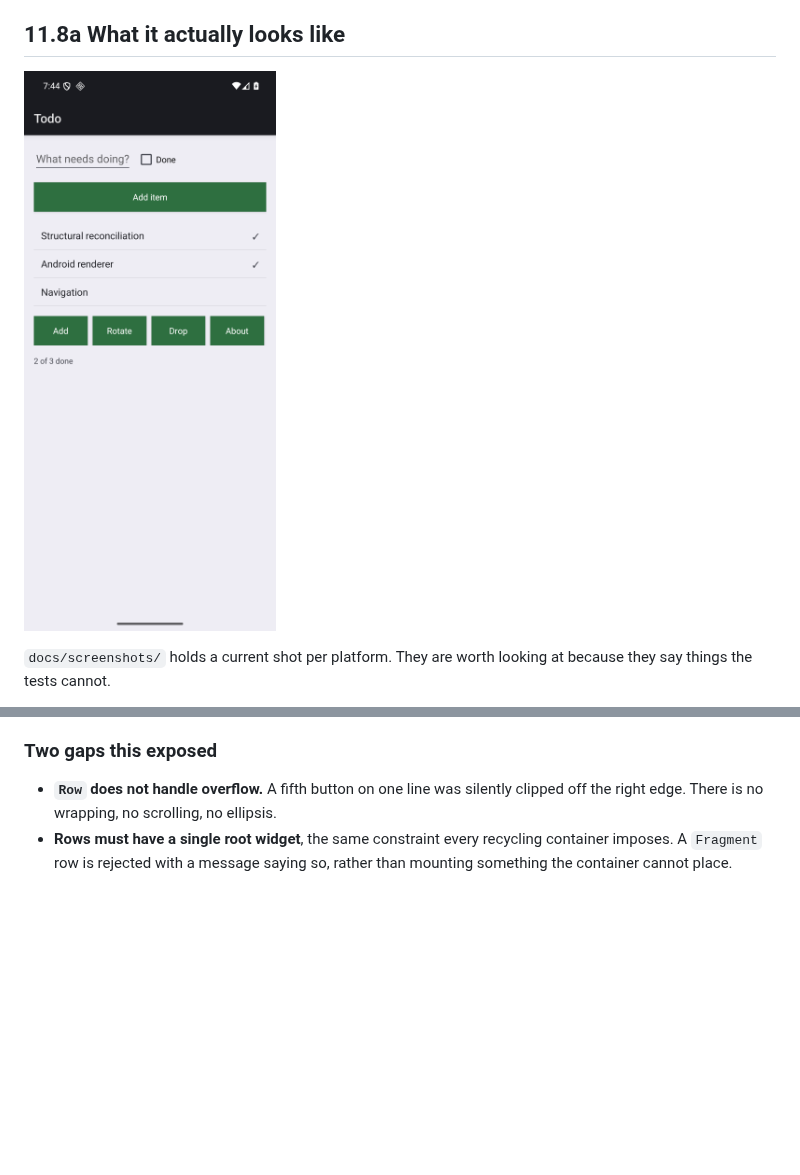
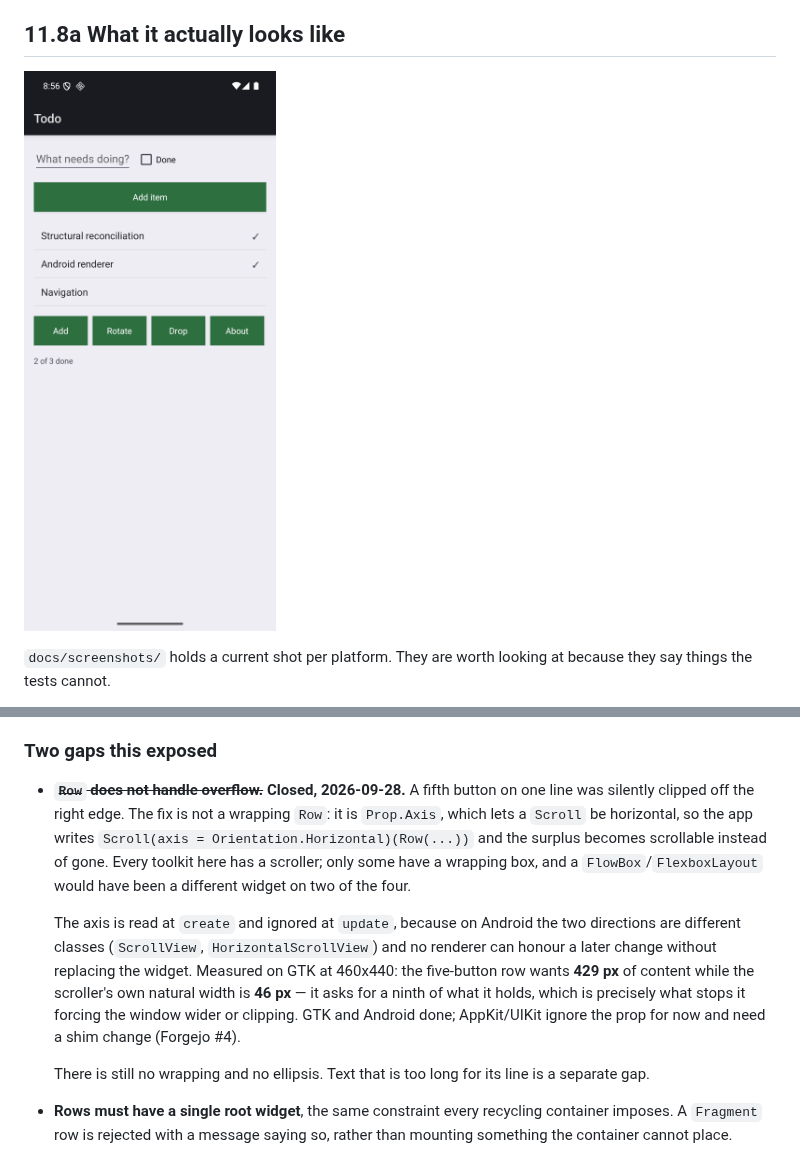
Before and after one commit to rleibman/thicket, a Markdown page: docs/11-what-it-looks-like.md, 2 parts joined by grey strips. GitHub-like rendering; pictures changed too: docs/screenshots/android-todo.png; blank space fills up the shorter version.

```diff
--- a/docs/11-what-it-looks-like.md
+++ b/docs/11-what-it-looks-like.md
@@ -405,8 +405,23 @@ rows rather than only newly-scrolled ones — which is what makes a live row fol
 
 ### Two gaps this exposed
 
-- **`Row` does not handle overflow.** A fifth button on one line was silently clipped off the
-  right edge. There is no wrapping, no scrolling, no ellipsis.
+- ~~**`Row` does not handle overflow.**~~ **Closed, 2026-09-28.** A fifth button on one line
+  was silently clipped off the right edge. The fix is not a wrapping `Row`: it is
+  `Prop.Axis`, which lets a `Scroll` be horizontal, so the app writes
+  `Scroll(axis = Orientation.Horizontal)(Row(...))` and the surplus becomes scrollable
+  instead of gone. Every toolkit here has a scroller; only some have a wrapping box, and a
+  `FlowBox`/`FlexboxLayout` would have been a different widget on two of the four.
+
+  The axis is read at `create` and ignored at `update`, because on Android the two
+  directions are different classes (`ScrollView`, `HorizontalScrollView`) and no renderer
+  can honour a later change without replacing the widget. Measured on GTK at 460x440: the
+  five-button row wants **429 px** of content while the scroller's own natural width is
+  **46 px** — it asks for a ninth of what it holds, which is precisely what stops it
+  forcing the window wider or clipping. GTK and Android done; AppKit/UIKit ignore the prop
+  for now and need a shim change (Forgejo #4).
+
+  There is still no wrapping and no ellipsis. Text that is too long for its line is a
+  separate gap.
 - **Rows must have a single root widget**, the same constraint every recycling container
   imposes. A `Fragment` row is rejected with a message saying so, rather than mounting
   something the container cannot place.
```
Also changed, not shown: docs/decisions.md (+22 -0 lines), docs/screenshots/README.md (+5 -3 lines), docs/screenshots/android-row-overflow.png (added), 10 other files.
